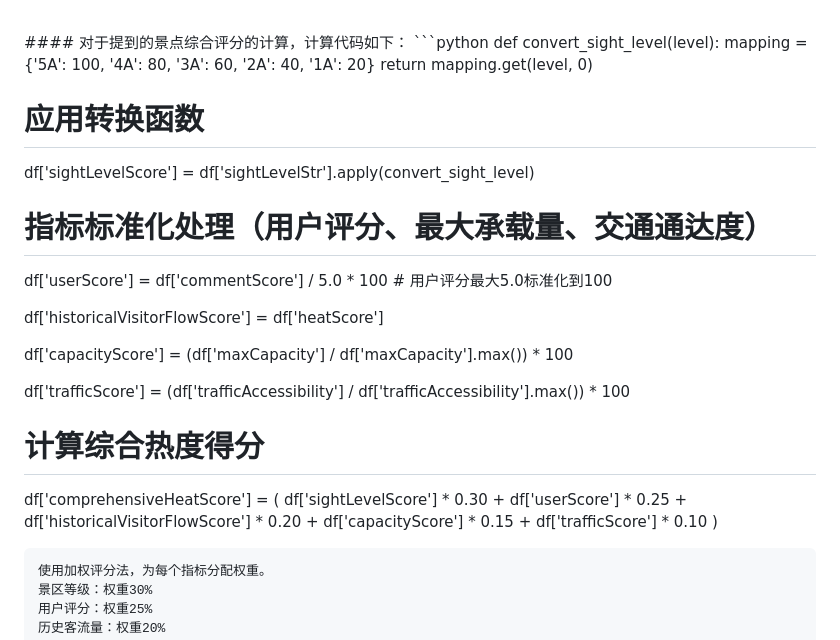
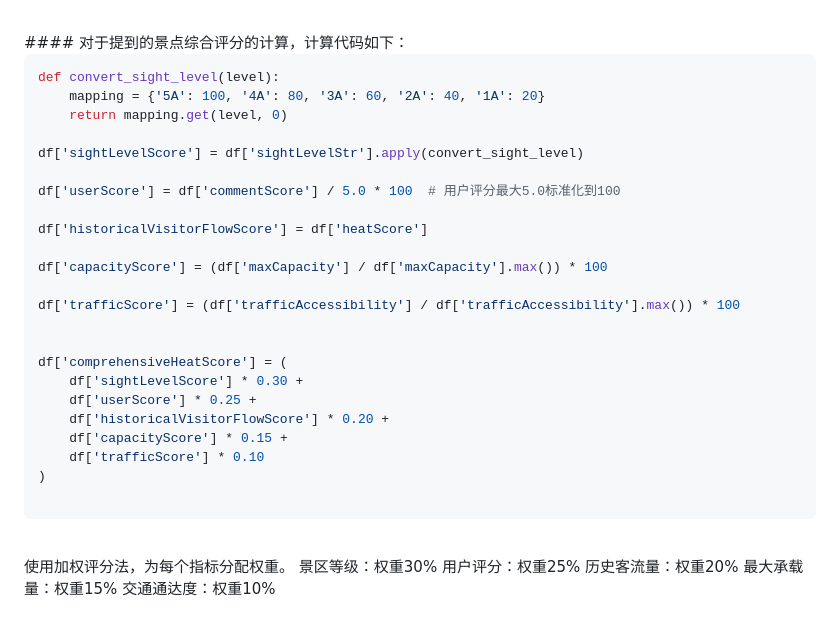
Before and after one commit to kelnether/Travel_BigData, a Markdown page: README.md, the part around the change printed below. GitHub-like rendering.

````diff
--- a/README.md
+++ b/README.md
@@ -27,15 +27,14 @@
 - 舒适度
 <br/>
 #### 对于提到的景点综合评分的计算，计算代码如下：
+
 ```python
 def convert_sight_level(level):
     mapping = {'5A': 100, '4A': 80, '3A': 60, '2A': 40, '1A': 20}
     return mapping.get(level, 0)
 
-# 应用转换函数
 df['sightLevelScore'] = df['sightLevelStr'].apply(convert_sight_level)
 
-# 指标标准化处理（用户评分、最大承载量、交通通达度）
 df['userScore'] = df['commentScore'] / 5.0 * 100  # 用户评分最大5.0标准化到100
 
 df['historicalVisitorFlowScore'] = df['heatScore']
@@ -44,7 +43,7 @@ df['capacityScore'] = (df['maxCapacity'] / df['maxCapacity'].max()) * 100
 
 df['trafficScore'] = (df['trafficAccessibility'] / df['trafficAccessibility'].max()) * 100
 
-# 计算综合热度得分
+
 df['comprehensiveHeatScore'] = (
     df['sightLevelScore'] * 0.30 +
     df['userScore'] * 0.25 +
@@ -52,4 +51,5 @@ df['comprehensiveHeatScore'] = (
     df['capacityScore'] * 0.15 +
     df['trafficScore'] * 0.10
 )
+
 ```
````
Also changed, not shown: other parts of README.md (+1 -0 lines).
